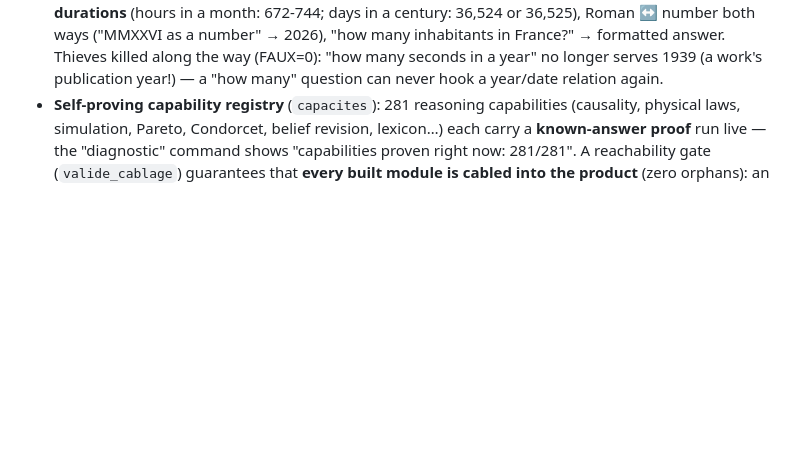
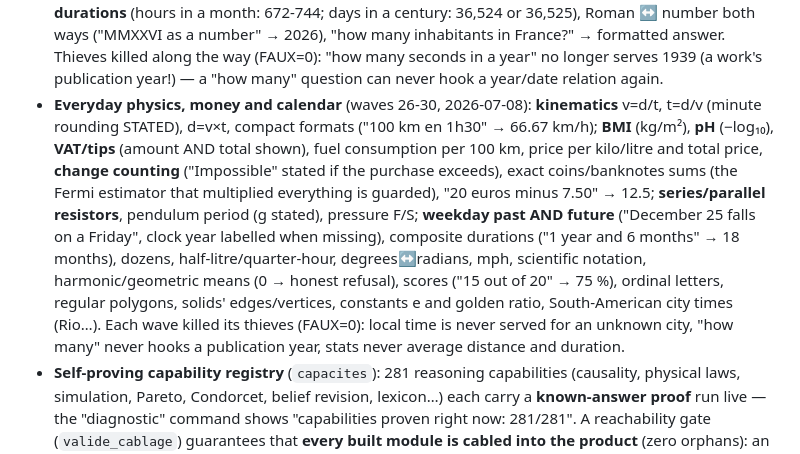
Before and after one commit to Kadepic/Provara, a Markdown page: docs/en/CAPABILITIES.md, the part around the change. Rendered like a GitHub page; blank space fills up the shorter version.

Commit message:
Docs : CAPABILITIES fr/en — physique/argent/calendrier du quotidien (vagues 26-30)
Co-Authored-By: Claude Fable 5 <noreply@anthropic.com>

```diff
--- a/docs/en/CAPABILITIES.md
+++ b/docs/en/CAPABILITIES.md
@@ -1079,4 +1079,5 @@ Beyond the verified-facts engine, Provara now reaches these capabilities directl
 - **Everyday applied maths** (2026-07-08 extensions, same guards): prime factorization ("60 = 2² × 3 × 5"), perfect numbers, divisors, **fractions** (simplify, ↔ percentage, ← decimal, compare exactly), **inverse percentage** and pre-discount price, **rule of three**, **fair share** ("€20 among 3" → 6 each + remainder), decimal arithmetic with explicit operator, **direct comparison** of two numbers, **extremum** and **sorting** of a list, **rounding to a place value**, cylinder/cone volume, trapezoid and equilateral-triangle area, square diagonal, **conventions** (month rank, next/previous day, next letter, time divisions, degrees in a circle, polygon angle sum), **countdown to a date** ("how many days until Christmas?") and **date arithmetic** (weekday, day difference). Every route stays FAUX=0: abstention outside its scope, systematic anti-false-positive guard.
 - **Date arithmetic and text operations** (`_cap_quotidien`, `_cap_texte`, 2026-07-08): "how many days between January 1st and March 15th" → 73 (exact calendar computation; missing year → clock year LABELLED, leap years included); "what day will it be in 45 days / 10 days ago" → exact date (machine clock + calendar offset); "in 3 months" (ambiguous duration) → abstention; **historical weekday** ("14 July 1789 was a Tuesday"; before 1583 → stated abstention, Julian calendar); **leap years** (Gregorian rule: 2024 yes, 2100 no); **time in a major city** ("what time is it in New York?" → IANA timezone, closed table of ~50 cities; unknown city → abstention, never the local time served in its place); **age from a birth year** (honest range). Counting letters or words, spelling, reversing, upper/lower case, sorting numbers, testing two anagrams — native exact operations, FAUX=0 by construction. **Numbers in French words** ("écris 1984 en lettres", traditional orthography stated, pinned anchors) and **numeric verifications** (even/odd, divisible, multiple, perfect square, fractions compared exactly). **Extended yes/no verification**: "est-ce que Tokyo est la capitale du Japon ?" → "Oui."; negations ("…n'est pas Lyon, si ?") get either the safe positive confirmation ("Si — Paris est bien…") or the verified fact explicitly framed — never a bare "Non" (multi-valued).
 - **Elementary probability, quantitative chemistry and series** (waves 23-25, 2026-07-08): **die/coin probability** ("probability of rolling a 6 with a die" → "1/6 (≈ 16.67 %) — assuming a fair 6-sided die": the fairness assumption is always stated; N-sided dice; impossible face → "0 — a 6-sided die cannot roll a 7"; several dice → abstention); named **binomial coefficient** (interpretation shown "C(5, 2) = 10"; k > n → 0 explained), **permutations** ("how many ways to arrange 4 books" → 24), **ordinal prime** ("the 100th prime" → 541, exact enumeration), **series sums** ("sum of integers from 1 to 100" → 5050, formula shown; "of the first 5 primes" → 28). **Chemistry**: molar mass ("H2O" → 18.015 g/mol), atoms of a named element ("oxygen atoms in CO2" → 2; absent element → 0 explained; outside the reference table → abstention, never the total in its place), mass percentage, **molarity** ("2 moles in 4 litres" → 0.5 mol/L), **binary compound name** ("CO2" → carbon dioxide), **moles ↔ grams** ("36 g of water" → 1.9983 mol, n = m/M). **Tips** ("15% on €80" → tip AND total shown), **honest variable durations** (hours in a month: 672-744; days in a century: 36,524 or 36,525), Roman ↔ number both ways ("MMXXVI as a number" → 2026), "how many inhabitants in France?" → formatted answer. Thieves killed along the way (FAUX=0): "how many seconds in a year" no longer serves 1939 (a work's publication year!) — a "how many" question can never hook a year/date relation again.
+- **Everyday physics, money and calendar** (waves 26-30, 2026-07-08): **kinematics** v=d/t, t=d/v (minute rounding STATED), d=v×t, compact formats ("100 km en 1h30" → 66.67 km/h); **BMI** (kg/m²), **pH** (−log₁₀), **VAT/tips** (amount AND total shown), fuel consumption per 100 km, price per kilo/litre and total price, **change counting** ("Impossible" stated if the purchase exceeds), exact coins/banknotes sums (the Fermi estimator that multiplied everything is guarded), "20 euros minus 7.50" → 12.5; **series/parallel resistors**, pendulum period (g stated), pressure F/S; **weekday past AND future** ("December 25 falls on a Friday", clock year labelled when missing), composite durations ("1 year and 6 months" → 18 months), dozens, half-litre/quarter-hour, degrees↔radians, mph, scientific notation, harmonic/geometric means (0 → honest refusal), scores ("15 out of 20" → 75 %), ordinal letters, regular polygons, solids' edges/vertices, constants e and golden ratio, South-American city times (Rio…). Each wave killed its thieves (FAUX=0): local time is never served for an unknown city, "how many" never hooks a publication year, stats never average distance and duration.
 - **Self-proving capability registry** (`capacites`): 281 reasoning capabilities (causality, physical laws, simulation, Pareto, Condorcet, belief revision, lexicon…) each carry a **known-answer proof** run live — the "diagnostic" command shows "capabilities proven right now: 281/281". A reachability gate (`valide_cablage`) guarantees that **every built module is cabled into the product** (zero orphans): an unwired module turns the suite red.
```
Also changed, not shown: docs/fr/CAPABILITIES.md (+1 -0 lines).
